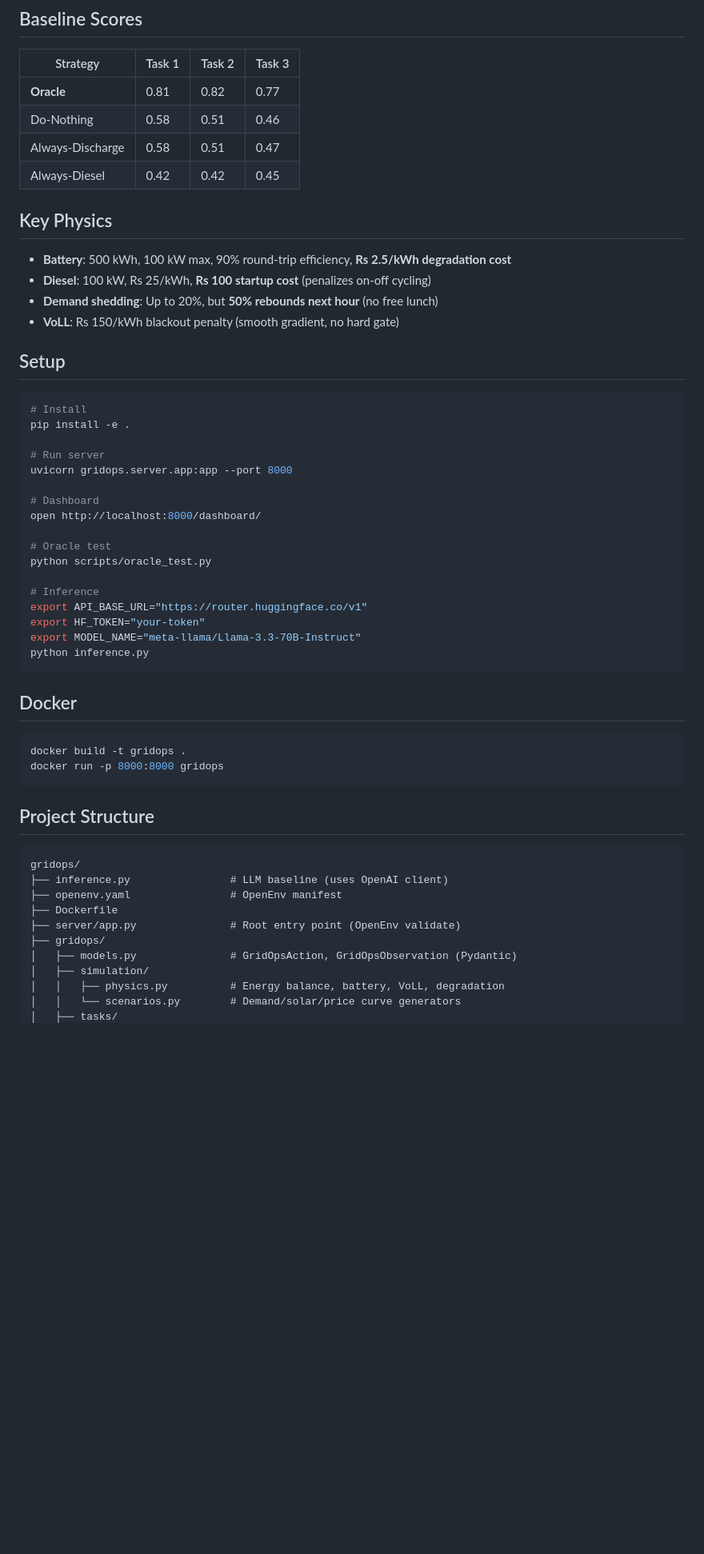
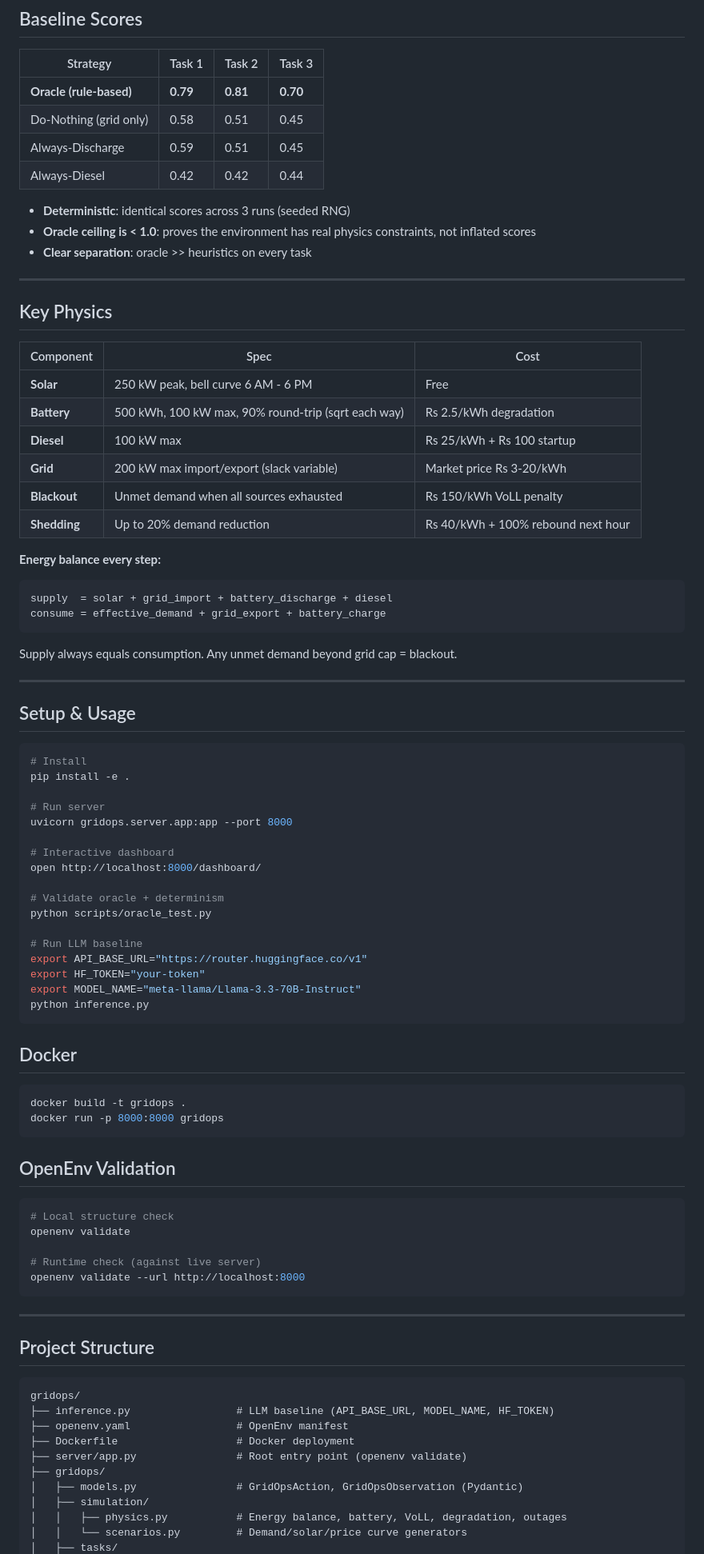
Before and after one commit to capabl-machines/gridops, a Markdown page: README.md, the part around one of its changes. Shown at 80% size. Rendered like a GitHub page; blank space fills up the shorter version.

````diff
--- a/README.md
+++ b/README.md
@@ -76,19 +152,38 @@ score = 0.50 × cost_efficiency + 0.25 × reliability + 0.25 × green_score
 
 | Strategy | Task 1 | Task 2 | Task 3 |
 |----------|--------|--------|--------|
-| **Oracle** | 0.81 | 0.82 | 0.77 |
-| Do-Nothing | 0.58 | 0.51 | 0.46 |
-| Always-Discharge | 0.58 | 0.51 | 0.47 |
-| Always-Diesel | 0.42 | 0.42 | 0.45 |
+| **Oracle (rule-based)** | **0.79** | **0.81** | **0.70** |
+| Do-Nothing (grid only) | 0.58 | 0.51 | 0.45 |
+| Always-Discharge | 0.59 | 0.51 | 0.45 |
+| Always-Diesel | 0.42 | 0.42 | 0.44 |
+
+- **Deterministic**: identical scores across 3 runs (seeded RNG)
+- **Oracle ceiling is < 1.0**: proves the environment has real physics constraints, not inflated scores
+- **Clear separation**: oracle >> heuristics on every task
+
+---
 
 ## Key Physics
 
-- **Battery**: 500 kWh, 100 kW max, 90% round-trip efficiency, **Rs 2.5/kWh degradation cost**
-- **Diesel**: 100 kW, Rs 25/kWh, **Rs 100 startup cost** (penalizes on-off cycling)
-- **Demand shedding**: Up to 20%, but **50% rebounds next hour** (no free lunch)
-- **VoLL**: Rs 150/kWh blackout penalty (smooth gradient, no hard gate)
+| Component | Spec | Cost |
+|-----------|------|------|
+| **Solar** | 250 kW peak, bell curve 6 AM - 6 PM | Free |
+| **Battery** | 500 kWh, 100 kW max, 90% round-trip (sqrt each way) | Rs 2.5/kWh degradation |
+| **Diesel** | 100 kW max | Rs 25/kWh + Rs 100 startup |
+| **Grid** | 200 kW max import/export (slack variable) | Market price Rs 3-20/kWh |
+| **Blackout** | Unmet demand when all sources exhausted | Rs 150/kWh VoLL penalty |
+| **Shedding** | Up to 20% demand reduction | Rs 40/kWh + 100% rebound next hour |
 
-## Setup
+**Energy balance every step:**
+```
+supply  = solar + grid_import + battery_discharge + diesel
+consume = effective_demand + grid_export + battery_charge
+```
+Supply always equals consumption. Any unmet demand beyond grid cap = blackout.
+
+---
+
+## Setup & Usage
 
 ```bash
 # Install
@@ -97,13 +192,13 @@ pip install -e .
 # Run server
 uvicorn gridops.server.app:app --port 8000
 
-# Dashboard
+# Interactive dashboard
 open http://localhost:8000/dashboard/
 
-# Oracle test
+# Validate oracle + determinism
 python scripts/oracle_test.py
 
-# Inference
+# Run LLM baseline
 export API_BASE_URL="https://router.huggingface.co/v1"
 export HF_TOKEN="your-token"
 export MODEL_NAME="meta-llama/Llama-3.3-70B-Instruct"
@@ -117,17 +212,29 @@ docker build -t gridops .
 docker run -p 8000:8000 gridops
 ```
 
+## OpenEnv Validation
+
+```bash
+# Local structure check
+openenv validate
+
+# Runtime check (against live server)
+openenv validate --url http://localhost:8000
+```
+
+---
+
 ## Project Structure
 
 ```
 gridops/
-├── inference.py                # LLM baseline (uses OpenAI client)
-├── openenv.yaml                # OpenEnv manifest
-├── Dockerfile
-├── server/app.py               # Root entry point (OpenEnv validate)
+├── inference.py                 # LLM baseline (API_BASE_URL, MODEL_NAME, HF_TOKEN)
+├── openenv.yaml                 # OpenEnv manifest
+├── Dockerfile                   # Docker deployment
+├── server/app.py                # Root entry point (openenv validate)
 ├── gridops/
-│   ├── models.py               # GridOpsAction, GridOpsObservation (Pydantic)
+│   ├── models.py                # GridOpsAction, GridOpsObservation (Pydantic)
 │   ├── simulation/
-│   │   ├── physics.py          # Energy balance, battery, VoLL, degradation
-│   │   └── scenarios.py        # Demand/solar/price curve generators
+│   │   ├── physics.py           # Energy balance, battery, VoLL, degradation, outages
+│   │   └── scenarios.py         # Demand/solar/price curve generators
 │   ├── tasks/
````
Also changed, not shown: other parts of README.md (+140 -45 lines).
